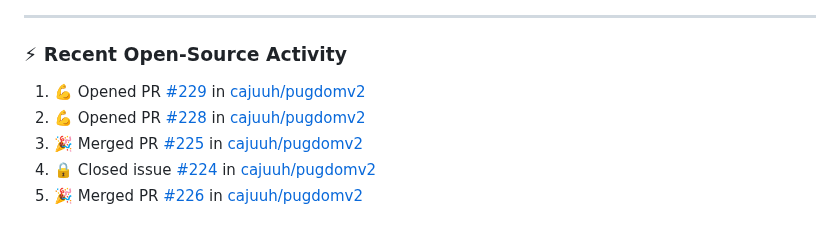
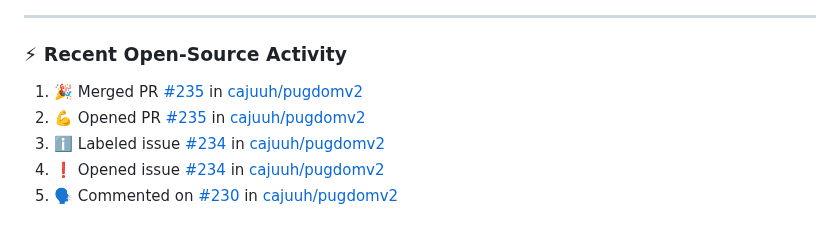
Before and after one commit to cajuuh/cajuuh, a Markdown page: README.md, the part around the change. Drawn GitHub-style.

Commit message:
chore: update recent open source activity [skip ci]

```diff
--- a/README.md
+++ b/README.md
@@ -94,9 +94,9 @@
 ### ⚡ Recent Open-Source Activity
 
 <!--START_SECTION:activity-->
-1. 💪 Opened PR [#229](https://github.com/cajuuh/pugdomv2/pull/229) in [cajuuh/pugdomv2](https://github.com/cajuuh/pugdomv2)
-2. 💪 Opened PR [#228](https://github.com/cajuuh/pugdomv2/pull/228) in [cajuuh/pugdomv2](https://github.com/cajuuh/pugdomv2)
-3. 🎉 Merged PR [#225](https://github.com/cajuuh/pugdomv2/pull/225) in [cajuuh/pugdomv2](https://github.com/cajuuh/pugdomv2)
-4. 🔒 Closed issue [#224](https://github.com/cajuuh/pugdomv2/issues/224) in [cajuuh/pugdomv2](https://github.com/cajuuh/pugdomv2)
-5. 🎉 Merged PR [#226](https://github.com/cajuuh/pugdomv2/pull/226) in [cajuuh/pugdomv2](https://github.com/cajuuh/pugdomv2)
+1. 🎉 Merged PR [#235](https://github.com/cajuuh/pugdomv2/pull/235) in [cajuuh/pugdomv2](https://github.com/cajuuh/pugdomv2)
+2. 💪 Opened PR [#235](https://github.com/cajuuh/pugdomv2/pull/235) in [cajuuh/pugdomv2](https://github.com/cajuuh/pugdomv2)
+3. ℹ️ Labeled issue [#234](https://github.com/cajuuh/pugdomv2/issues/234) in [cajuuh/pugdomv2](https://github.com/cajuuh/pugdomv2)
+4. ❗ Opened issue [#234](https://github.com/cajuuh/pugdomv2/issues/234) in [cajuuh/pugdomv2](https://github.com/cajuuh/pugdomv2)
+5. 🗣 Commented on [#230](https://github.com/cajuuh/pugdomv2/issues/230#issuecomment-6177059512) in [cajuuh/pugdomv2](https://github.com/cajuuh/pugdomv2)
 <!--END_SECTION:activity-->
```
